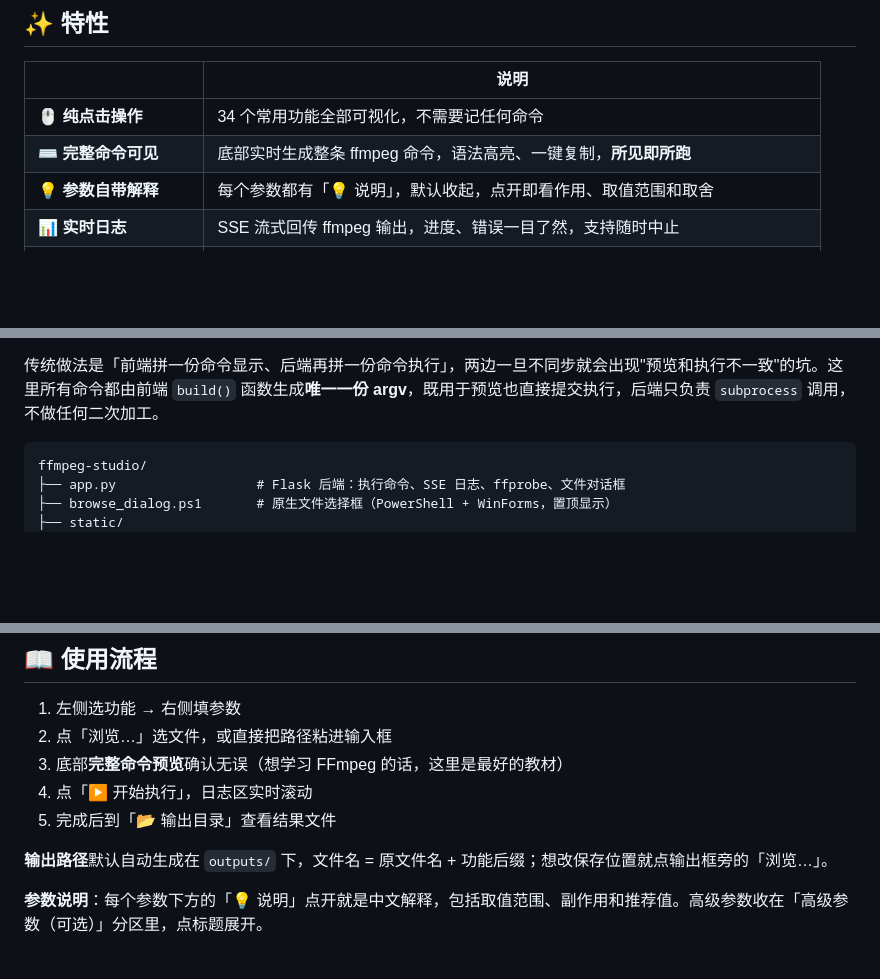
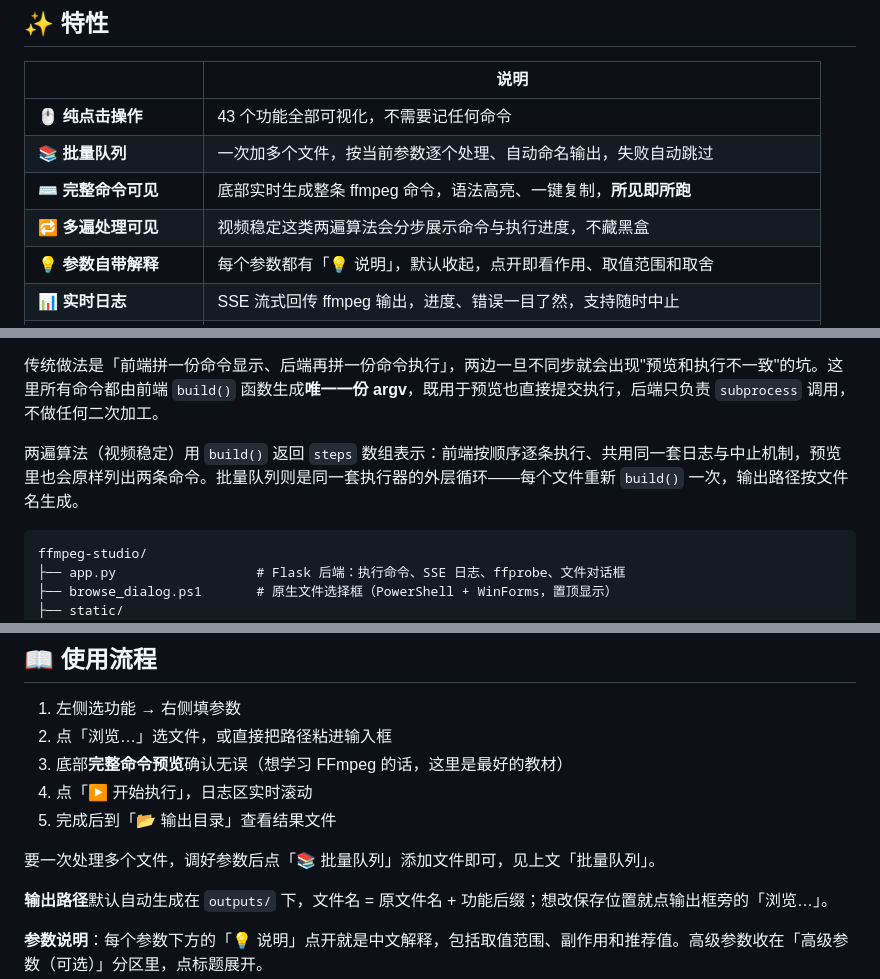
Before and after one commit to flyff920/ffmpeg-studio, a Markdown page: README.md, 3 parts joined by grey strips. Rendered like a GitHub page; blank space fills up the shorter version.

````diff
--- a/README.md
+++ b/README.md
@@ -20,8 +20,10 @@ FFmpeg 是音视频处理领域的瑞士军刀，但它的学习曲线劝退了
 
 | | 说明 |
 |---|---|
-| 🖱️ **纯点击操作** | 34 个常用功能全部可视化，不需要记任何命令 |
+| 🖱️ **纯点击操作** | 43 个功能全部可视化，不需要记任何命令 |
+| 📚 **批量队列** | 一次加多个文件，按当前参数逐个处理、自动命名输出，失败自动跳过 |
 | ⌨️ **完整命令可见** | 底部实时生成整条 ffmpeg 命令，语法高亮、一键复制，**所见即所跑** |
+| 🔁 **多遍处理可见** | 视频稳定这类两遍算法会分步展示命令与执行进度，不藏黑盒 |
 | 💡 **参数自带解释** | 每个参数都有「💡 说明」，默认收起，点开即看作用、取值范围和取舍 |
 | 📊 **实时日志** | SSE 流式回传 ffmpeg 输出，进度、错误一目了然，支持随时中止 |
 | 📂 **原生文件对话框** | 「浏览…」直接弹 Windows 系统选择框，支持多选 |
@@ -117,6 +156,8 @@ ffmpeg.exe / ffprobe.exe
 **设计要点：命令只有一个来源。**
 
 传统做法是「前端拼一份命令显示、后端再拼一份命令执行」，两边一旦不同步就会出现"预览和执行不一致"的坑。这里所有命令都由前端 `build()` 函数生成**唯一一份 argv**，既用于预览也直接提交执行，后端只负责 `subprocess` 调用，不做任何二次加工。
+
+两遍算法（视频稳定）用 `build()` 返回 `steps` 数组表示：前端按顺序逐条执行、共用同一套日志与中止机制，预览里也会原样列出两条命令。批量队列则是同一套执行器的外层循环——每个文件重新 `build()` 一次，输出路径按文件名生成。
 
 ```
 ffmpeg-studio/
@@ -180,6 +221,8 @@ python app.py
 4. 点「▶ 开始执行」，日志区实时滚动
 5. 完成后到「📂 输出目录」查看结果文件
 
+要一次处理多个文件，调好参数后点「📚 批量队列」添加文件即可，见上文「批量队列」。
+
 **输出路径**默认自动生成在 `outputs/` 下，文件名 = 原文件名 + 功能后缀；想改保存位置就点输出框旁的「浏览…」。
 
 **参数说明**：每个参数下方的「💡 说明」点开就是中文解释，包括取值范围、副作用和推荐值。高级参数收在「高级参数（可选）」分区里，点标题展开。
````
Also changed, not shown: other parts of README.md (+53 -1 lines), docs/screenshot-batch.png (added), docs/screenshot-chromakey.png (added), docs/screenshot-stabilize.png (added), 4 other files.
